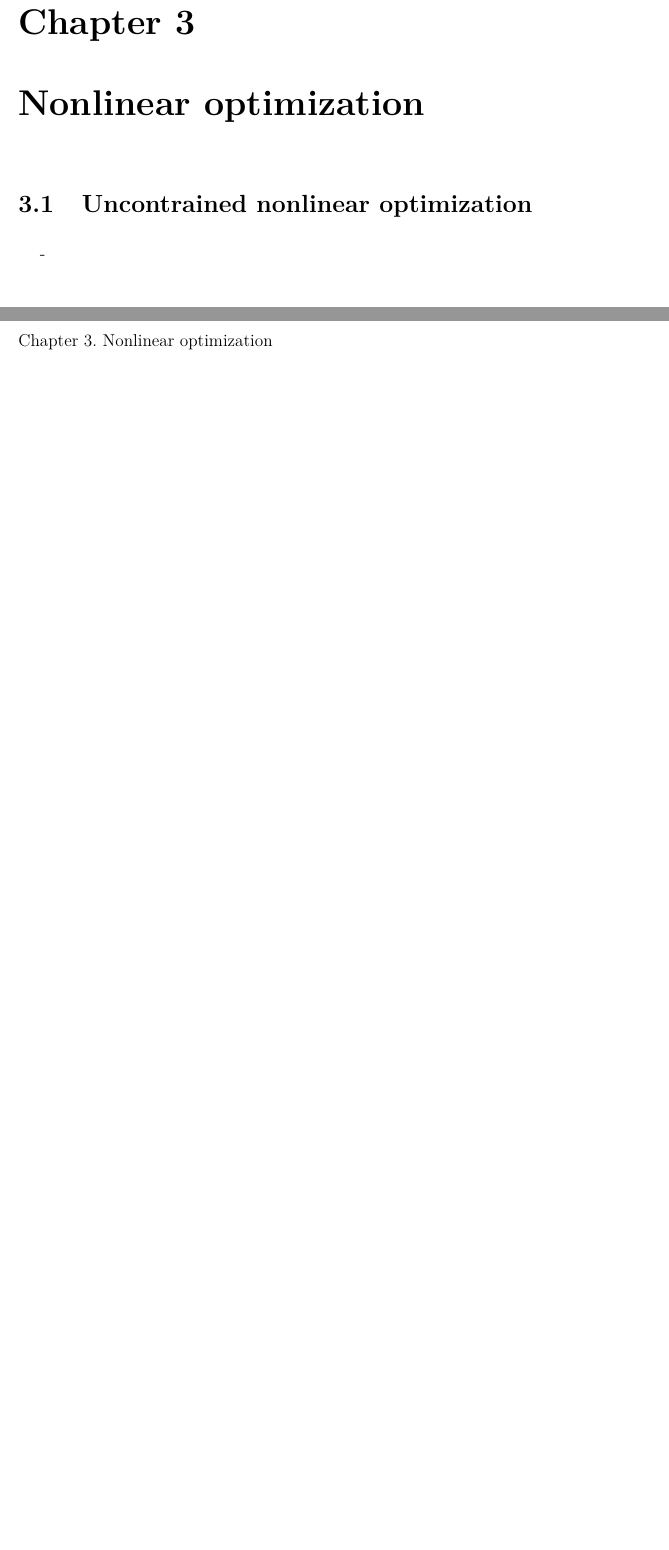
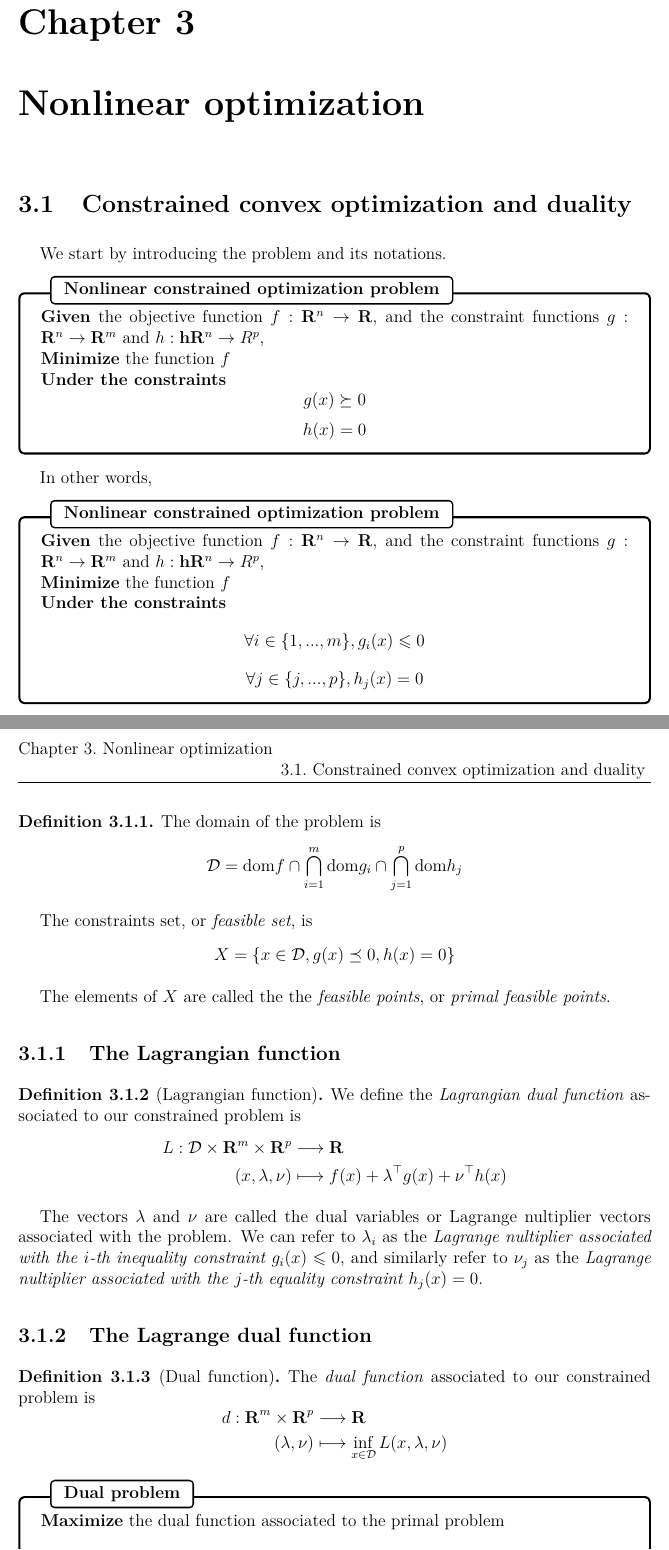
Before and after one commit to SandwichGouda/Optim, a LaTeX thesis (Optimization and beyond.tex, which reads src/ContinuousOptimization/Nonlinear optimization - Constrained convex optimization and duality.tex): two parts of pages 41 and 42 of 101 before the commit and two parts of pages 41 and 42 of 103 after it, joined at a grey line, cut so that both start at the same text, the shorter picture padded with empty space. Compiled offline with pdfLaTeX.

```diff
--- a/Optimization and beyond.tex
+++ b/Optimization and beyond.tex
@@ -140,8 +140,3 @@
 
 \chapter{Convex optimization}
 \input{src/ContinuousOptimization/Convex optimization - General results.tex}
-
-\chapter{Nonlinear optimization}
-
-\section{Uncontrained nonlinear optimization}-
-\section{Constrained nonlinear optimization}-
@@ -152,0 +148,2 @@
+\chapter{Nonlinear optimization}
+\section{Constrained convex optimization and duality}
--- /dev/null
+++ b/src/ContinuousOptimization/Nonlinear optimization - Constrained convex optimization and duality.tex
@@ -0,0 +1,88 @@
+We start by introducing the problem and its notations.
+
+\begin{problem}[Nonlinear constrained optimization problem]
+    \textbf{Given} the objective function $ f : \mathbf R^n \to \mathbf R $, and the constraint functions $ g : \mathbf R^n \to \mathbf R^m $ and $ h : \mathbf h \mathbf R^n \to R^p $,
+
+    \textbf{Minimize} the function $ f $
+
+    \textbf{Under the constraints}
+    \[
+        g(x) \succeq 0
+    \]
+    \[
+        h(x) = 0
+    \]
+\end{problem}
+
+In other words,
+
+\begin{problem}[Nonlinear constrained optimization problem]
+    \textbf{Given} the objective function $ f : \mathbf R^n \to \mathbf R $, and the constraint functions $ g : \mathbf R^n \to \mathbf R^m $ and $ h : \mathbf h \mathbf R^n \to R^p $,
+
+    \textbf{Minimize} the function $ f $
+
+    \textbf{Under the constraints}
+    \[
+        \forall i \in \{ 1, ..., m \}, g_i(x) \leqslant  0
+    \]
+    \[
+        \forall j \in \{ j, ..., p \}, h_j(x) = 0
+    \]
+\end{problem}
+
+\begin{definition}
+    The domain of the problem is
+    \[
+        \mathcal D = \mathrm{dom} f \cap \bigcap_{i=1}^m \mathrm{dom} g_i \cap \bigcap_{j=1}^p \mathrm{dom} h_j
+    \]
+
+    The constraints set, or \textit{feasible set}, is
+    \[
+        X = \{ x \in \mathcal D, g(x) \preceq 0, h(x) = 0 \}
+    \]
+
+    The elements of $ X $ are called the the \textit{feasible points}, or \textit{primal feasible points}.
+\end{definition}
+
+\subsection{The Lagrangian function}
+
+\begin{definition}[Lagrangian function]
+    We define the \textit{Lagrangian dual function} associated to our constrained problem is
+    \[
+        \begin{aligned}
+            L : \mathcal D \times \mathbf R^m \times \mathbf R^p & \longrightarrow \mathbf R \\
+            (x,\lambda,\nu) & \longmapsto f(x) + \lambda^\top g(x) + \nu^\top h(x)
+        \end{aligned}
+    \]
+
+    The vectors $ \lambda $ and $ \nu $ are called the dual variables or Lagrange nultiplier vectors associated with the problem. We can refer to $ \lambda_i $ as the \textit{Lagrange nultiplier associated with the $i$-th inequality constraint $ g_i(x) \leqslant 0 $}, and similarly refer to $ \nu_j $ as the \textit{Lagrange nultiplier associated with the $j$-th equality constraint $ h_j(x) = 0 $}.
+\end{definition}
+
+\subsection{The Lagrange dual function}
+
+\begin{definition}[Dual function]
+    The \textit{dual function} associated to our constrained problem is
+    \[
+        \begin{aligned}
+            d : \mathbf R^m \times \mathbf R^p & \longrightarrow \mathbf R \\
+            (\lambda, \nu) & \longmapsto \inf_{x \in \mathcal D} L(x,\lambda,\nu)
+        \end{aligned}
+    \]
+\end{definition}
+
+\begin{problem}[Dual problem]
+    \textbf{Maximize} the dual function associated to the primal problem
+    \[
+        d : \mathbf R^m \times \mathbf R^p \to \mathbf R
+    \]
+
+    \textbf{Under the constraint}
+    \[
+        \lambda \succeq 0
+    \]
+\end{problem}
+
+In other words : the dual problem asks to compute
+\[
+    \sup_{\substack{ \lambda \succeq 0 \\ \nu \in \mathbf R^p }} d(\lambda, \nu)
+\]
```
Also changed, not shown: src/Analysis/Differential Calculus for Optimization - Exercises.tex (+19 -0 lines), Optimization and beyond.tex (8 more changed lines), 2 other files.
